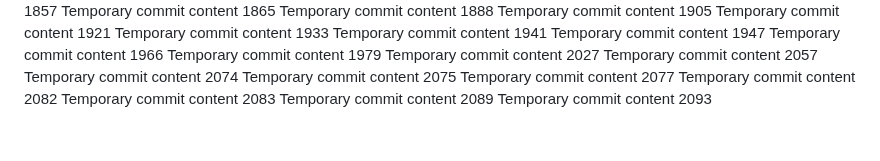
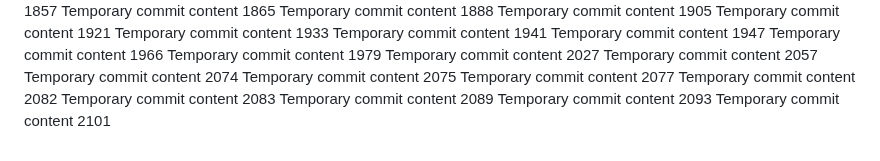
Before and after one commit to ShinningArmor/drive, a Markdown page: edt/readme.md, the part around the change. Rendered like a GitHub page.

```diff
--- a/edt/readme.md
+++ b/edt/readme.md
@@ -171,3 +171,4 @@ Temporary commit content 2082
 Temporary commit content 2083
 Temporary commit content 2089
 Temporary commit content 2093
+Temporary commit content 2101
```
